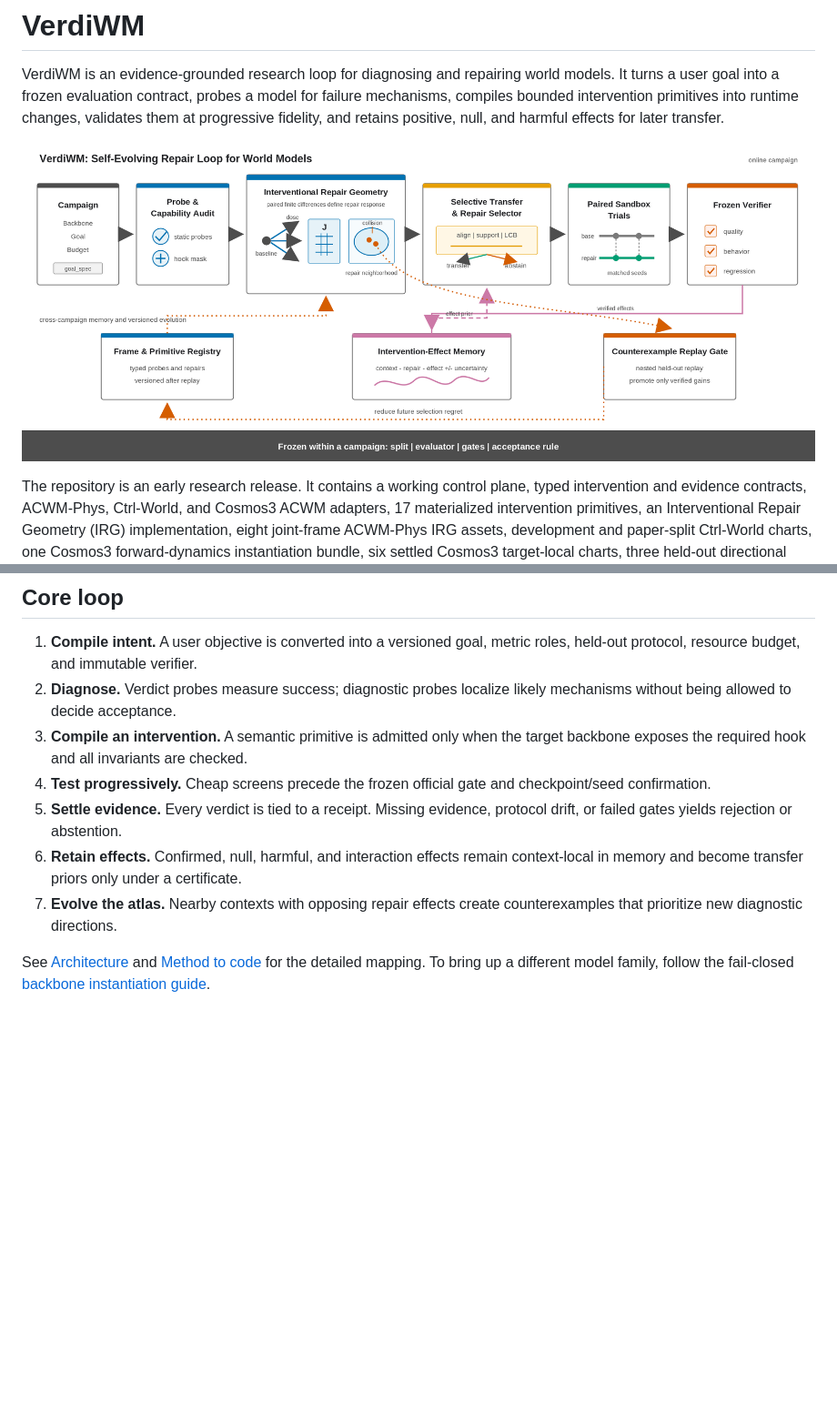
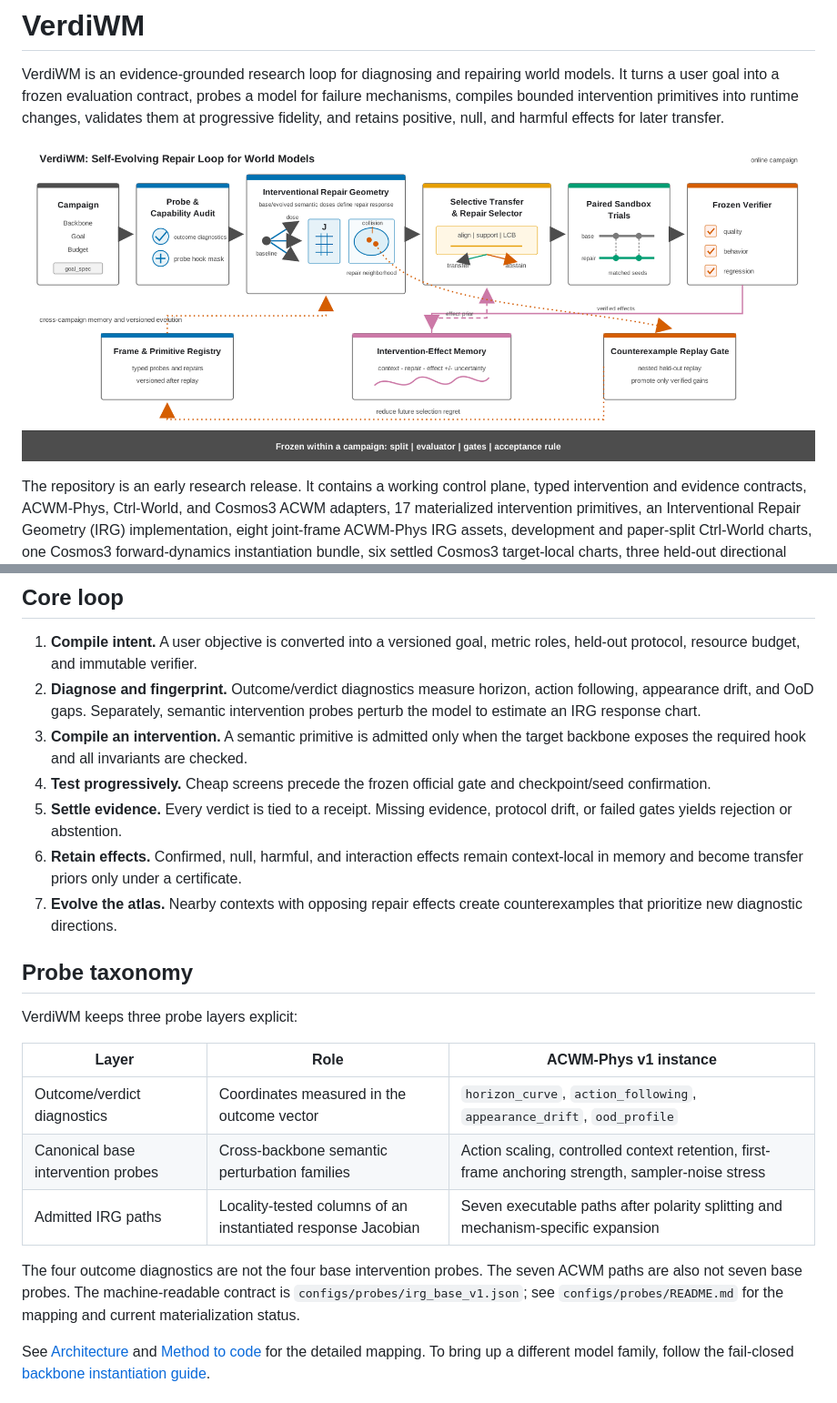
Before and after one commit to littlamber/VerdiWM, a Markdown page: README.md, 2 parts joined by grey strips. Shown at 91% size. Rendered like a GitHub page; pictures changed too: figures/verdiwm_overview.png; blank space fills up the shorter version.

Commit message:
Clarify IRG probe taxonomy

```diff
--- a/README.md
+++ b/README.md
@@ -49,8 +49,9 @@ validation.
 
 1. **Compile intent.** A user objective is converted into a versioned goal,
    metric roles, held-out protocol, resource budget, and immutable verifier.
-2. **Diagnose.** Verdict probes measure success; diagnostic probes localize
-   likely mechanisms without being allowed to decide acceptance.
+2. **Diagnose and fingerprint.** Outcome/verdict diagnostics measure horizon,
+   action following, appearance drift, and OoD gaps. Separately, semantic
+   intervention probes perturb the model to estimate an IRG response chart.
 3. **Compile an intervention.** A semantic primitive is admitted only when the
    target backbone exposes the required hook and all invariants are checked.
 4. **Test progressively.** Cheap screens precede the frozen official gate and
@@ -61,6 +62,21 @@ validation.
    context-local in memory and become transfer priors only under a certificate.
 7. **Evolve the atlas.** Nearby contexts with opposing repair effects create
    counterexamples that prioritize new diagnostic directions.
+
+## Probe taxonomy
+
+VerdiWM keeps three probe layers explicit:
+
+| Layer | Role | ACWM-Phys v1 instance |
+|---|---|---|
+| Outcome/verdict diagnostics | Coordinates measured in the outcome vector | `horizon_curve`, `action_following`, `appearance_drift`, `ood_profile` |
+| Canonical base intervention probes | Cross-backbone semantic perturbation families | Action scaling, controlled context retention, first-frame anchoring strength, sampler-noise stress |
+| Admitted IRG paths | Locality-tested columns of an instantiated response Jacobian | Seven executable paths after polarity splitting and mechanism-specific expansion |
+
+The four outcome diagnostics are not the four base intervention probes. The
+seven ACWM paths are also not seven base probes. The machine-readable contract
+is `configs/probes/irg_base_v1.json`; see `configs/probes/README.md` for the
+mapping and current materialization status.
 
 See [Architecture](docs/ARCHITECTURE.md) and
 [Method to code](docs/METHOD_TO_CODE.md) for the detailed mapping. To bring up
```
Also changed, not shown: configs/probes/README.md (added, +21 -0 lines), docs/METHOD_TO_CODE.md (+10 -0 lines), 5 other files.
